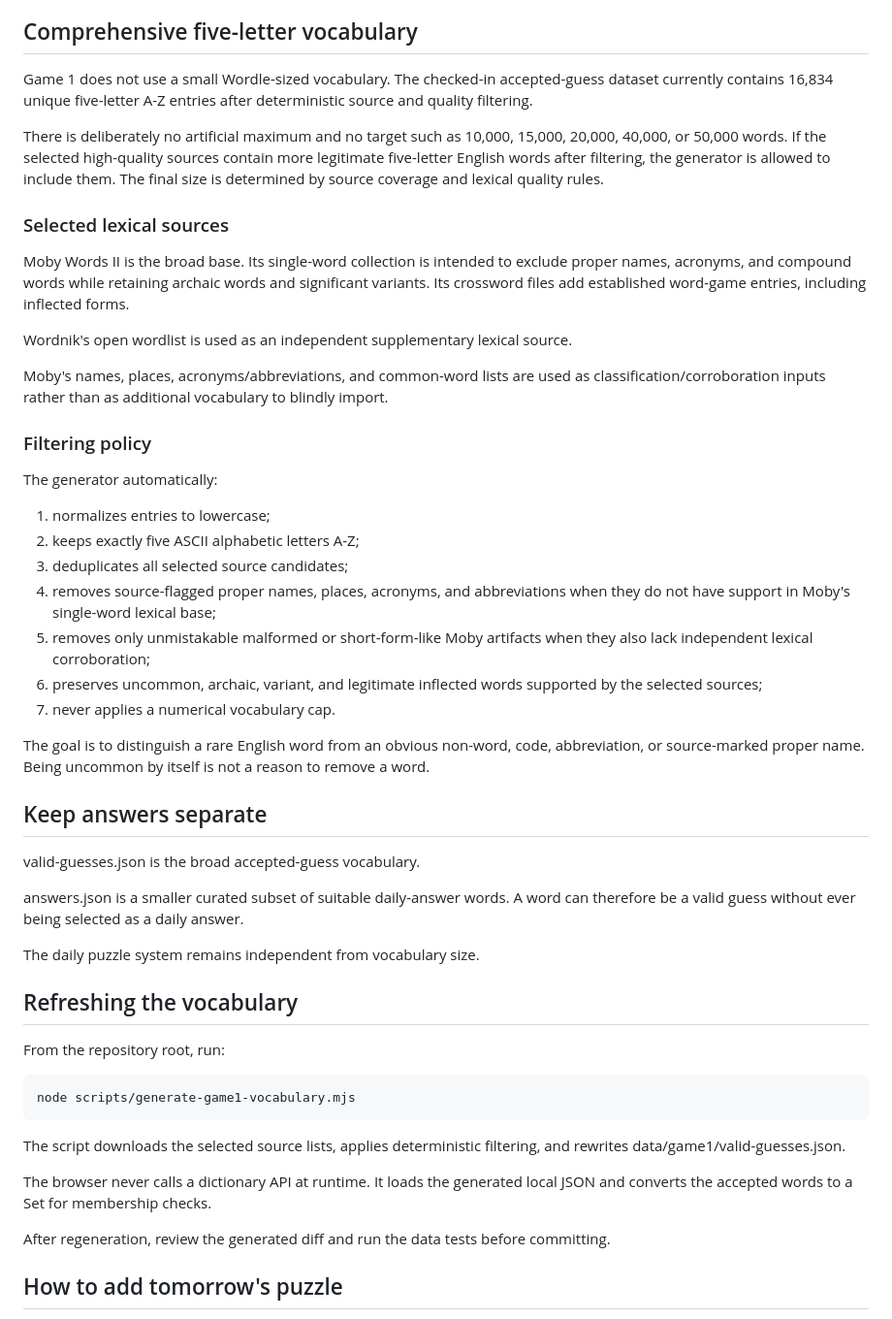
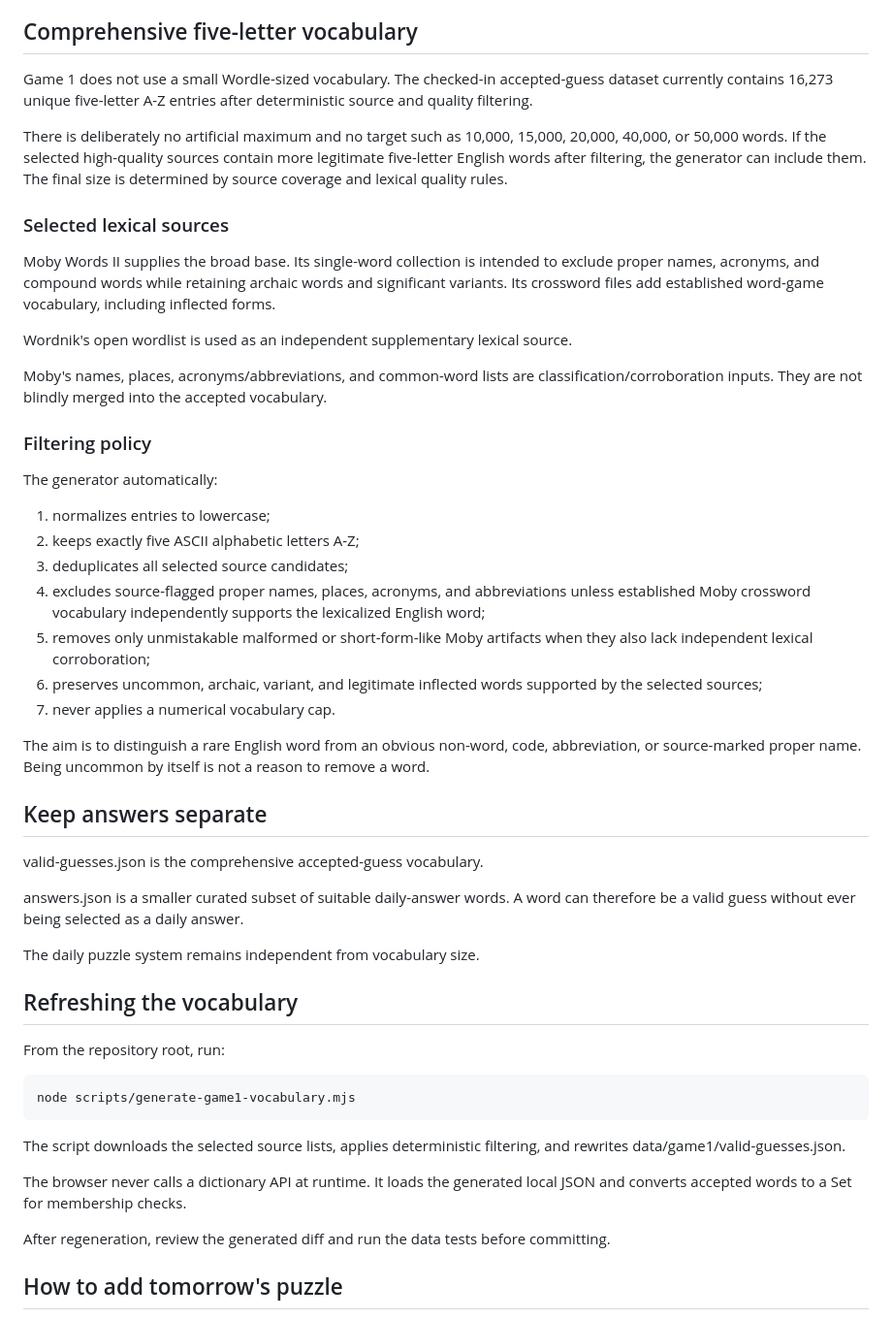
Before and after one commit to emnifun/EmniFun, a Markdown page: README.md, the part around the change. Shown at 97% size. Drawn GitHub-style.

Commit message:
Document final Game 1 vocabulary policy

```diff
--- a/README.md
+++ b/README.md
@@ -18,17 +18,17 @@ Game 1 is playable and its content is data-driven. Game 2 and Game 3 remain inde
 
 ## Comprehensive five-letter vocabulary
 
-Game 1 does not use a small Wordle-sized vocabulary. The checked-in accepted-guess dataset currently contains 16,834 unique five-letter A-Z entries after deterministic source and quality filtering.
+Game 1 does not use a small Wordle-sized vocabulary. The checked-in accepted-guess dataset currently contains 16,273 unique five-letter A-Z entries after deterministic source and quality filtering.
 
-There is deliberately no artificial maximum and no target such as 10,000, 15,000, 20,000, 40,000, or 50,000 words. If the selected high-quality sources contain more legitimate five-letter English words after filtering, the generator is allowed to include them. The final size is determined by source coverage and lexical quality rules.
+There is deliberately no artificial maximum and no target such as 10,000, 15,000, 20,000, 40,000, or 50,000 words. If the selected high-quality sources contain more legitimate five-letter English words after filtering, the generator can include them. The final size is determined by source coverage and lexical quality rules.
 
 ### Selected lexical sources
 
-Moby Words II is the broad base. Its single-word collection is intended to exclude proper names, acronyms, and compound words while retaining archaic words and significant variants. Its crossword files add established word-game entries, including inflected forms.
+Moby Words II supplies the broad base. Its single-word collection is intended to exclude proper names, acronyms, and compound words while retaining archaic words and significant variants. Its crossword files add established word-game vocabulary, including inflected forms.
 
 Wordnik's open wordlist is used as an independent supplementary lexical source.
 
-Moby's names, places, acronyms/abbreviations, and common-word lists are used as classification/corroboration inputs rather than as additional vocabulary to blindly import.
+Moby's names, places, acronyms/abbreviations, and common-word lists are classification/corroboration inputs. They are not blindly merged into the accepted vocabulary.
 
 ### Filtering policy
 
@@ -37,16 +37,16 @@ The generator automatically:
 1. normalizes entries to lowercase;
 2. keeps exactly five ASCII alphabetic letters A-Z;
 3. deduplicates all selected source candidates;
-4. removes source-flagged proper names, places, acronyms, and abbreviations when they do not have support in Moby's single-word lexical base;
+4. excludes source-flagged proper names, places, acronyms, and abbreviations unless established Moby crossword vocabulary independently supports the lexicalized English word;
 5. removes only unmistakable malformed or short-form-like Moby artifacts when they also lack independent lexical corroboration;
 6. preserves uncommon, archaic, variant, and legitimate inflected words supported by the selected sources;
 7. never applies a numerical vocabulary cap.
 
-The goal is to distinguish a rare English word from an obvious non-word, code, abbreviation, or source-marked proper name. Being uncommon by itself is not a reason to remove a word.
+The aim is to distinguish a rare English word from an obvious non-word, code, abbreviation, or source-marked proper name. Being uncommon by itself is not a reason to remove a word.
 
 ## Keep answers separate
 
-valid-guesses.json is the broad accepted-guess vocabulary.
+valid-guesses.json is the comprehensive accepted-guess vocabulary.
 
 answers.json is a smaller curated subset of suitable daily-answer words. A word can therefore be a valid guess without ever being selected as a daily answer.
 
@@ -60,7 +60,7 @@ From the repository root, run:
 
 The script downloads the selected source lists, applies deterministic filtering, and rewrites data/game1/valid-guesses.json.
 
-The browser never calls a dictionary API at runtime. It loads the generated local JSON and converts the accepted words to a Set for membership checks.
+The browser never calls a dictionary API at runtime. It loads the generated local JSON and converts accepted words to a Set for membership checks.
 
 After regeneration, review the generated diff and run the data tests before committing.
 
```
